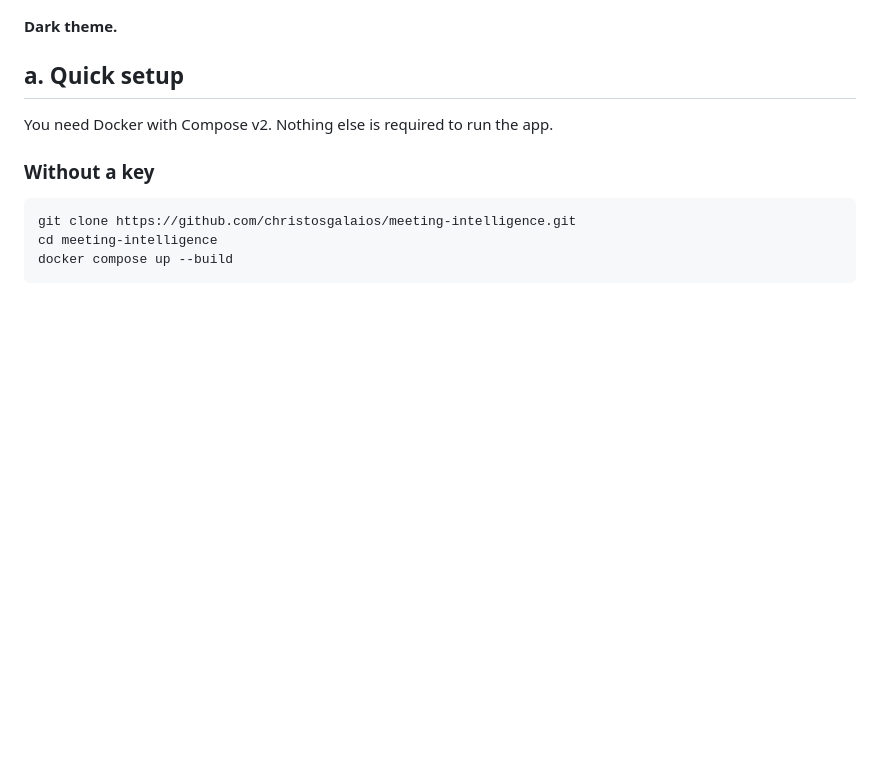
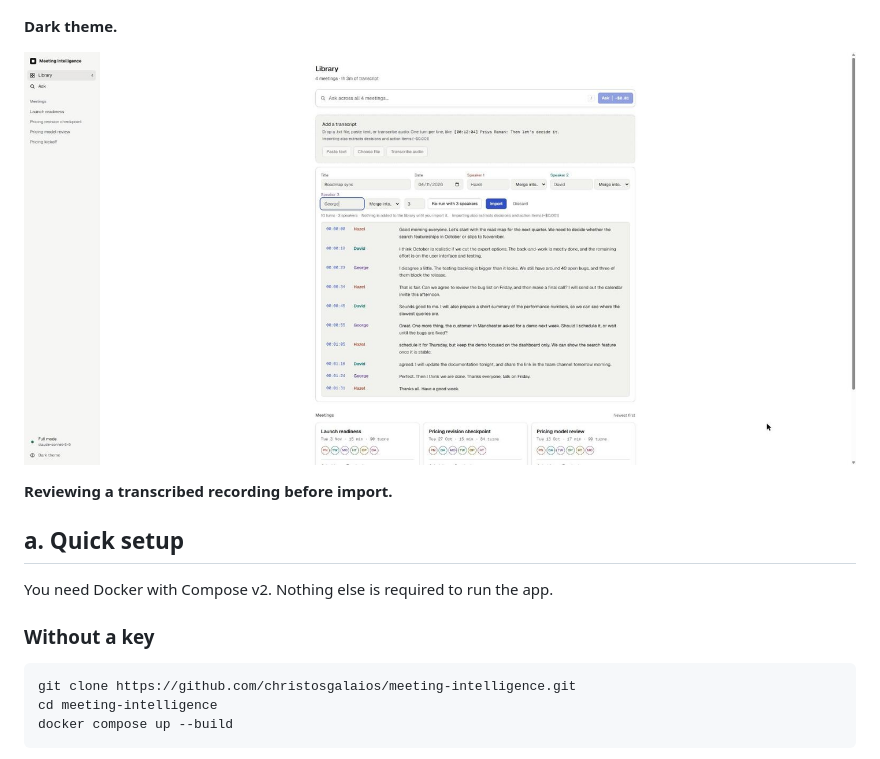
Before and after one commit to christosgalaios/meeting-intelligence, a Markdown page: README.md, the part around one of its changes. GitHub-like rendering; pictures changed too: docs/screenshots/09-voice-review.png (added); blank space fills up the shorter version.

Commit message:
Screenshots: library with the audio import, and the voice review step
Co-Authored-By: Claude Opus 5.5 <noreply@anthropic.com>
Claude-Session: https://claude.ai/code/session_01743n1wWTqu4Wwjfh8ZHbcY

```diff
--- a/README.md
+++ b/README.md
@@ -41,6 +41,10 @@ Taken from the running app. The full-mode shots use `claude-sonnet-5-5` with the
 ![The same ask view in the dark theme](docs/screenshots/08-dark-theme.png)
 
 **Dark theme.**
+
+![Reviewing a transcribed recording: three speakers found and renamed, merge and re-run controls in one row, and the draft transcript below. Nothing is saved until Import](docs/screenshots/09-voice-review.png)
+
+**Reviewing a transcribed recording before import.**
 
 ## a. Quick setup
 
```
Also changed, not shown: other parts of README.md (+1 -1 lines), docs/screenshots/01-library.png.
